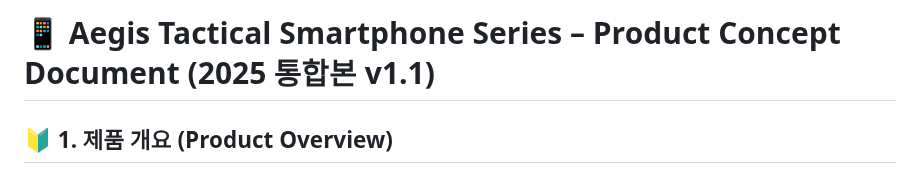
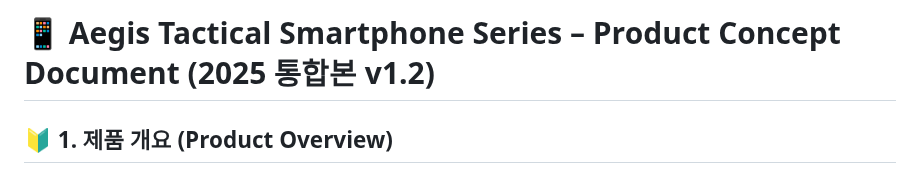
Before and after one commit to cloudyelectron/Aegis-Mobile-Project, a Markdown page: Aegis Mobile Project v1.2.md, the part around the change. GitHub-like rendering.

```diff
--- a/Aegis Mobile Project v1.2.md
+++ b/Aegis Mobile Project v1.2.md
@@ -1,4 +1,4 @@
-# 📱 Aegis Tactical Smartphone Series – Product Concept Document (2025 통합본 v1.1)
+# 📱 Aegis Tactical Smartphone Series – Product Concept Document (2025 통합본 v1.2)
 
 ## 🔰 1. 제품 개요 (Product Overview)
 Aegis 스마트폰 시리즈는 전술, 생존, 현장 작전을 위해 설계된 모듈형 러기드폰입니다. 호환성, 내구성, 생산 효율성을 극대화하기 위해 통합 플랫폼을 기반으로 구축되었으며, 각 모델은 특정 임무 프로필에 맞춰 제작됩니다.
```
